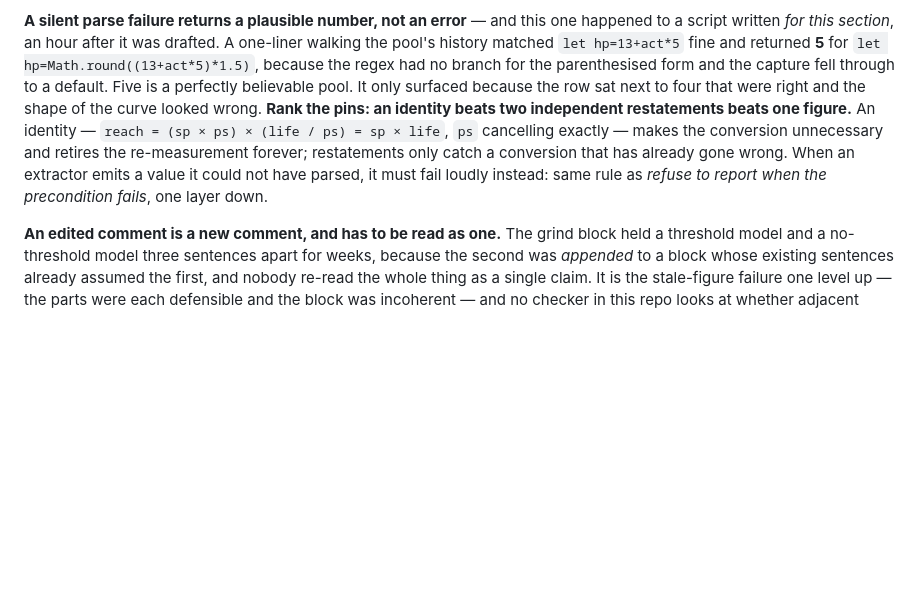
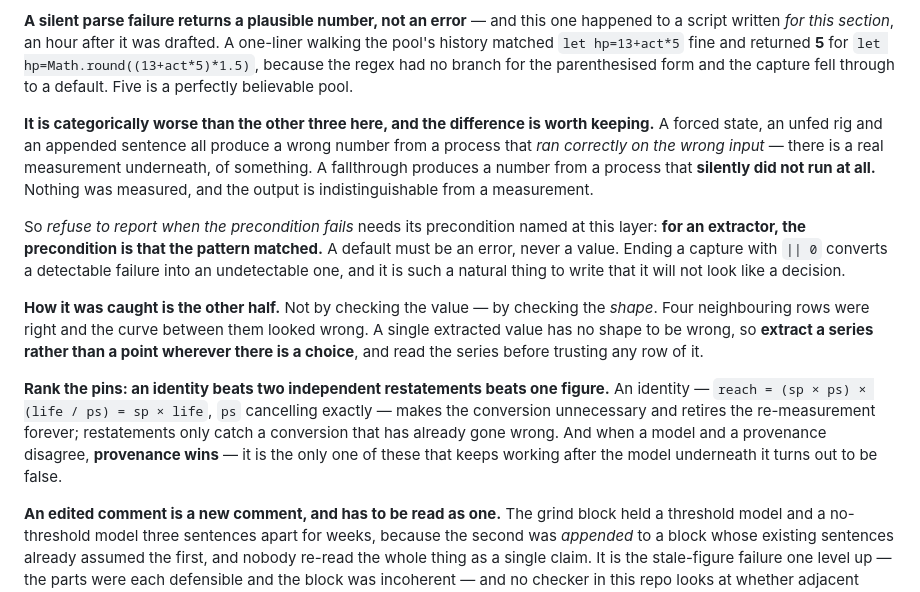
Before and after one commit to kdman98/orbital-crash, a Markdown page: docs/MECHANICS.md, the part around the change. Drawn GitHub-style; blank space fills up the shorter version.

Commit message:
A fallthrough is not a wrong measurement; it is no measurement wearing one
Sharpens the extractor trap with orbital main's distinction, which is better than
the one I had.

I had filed my parser bug as a third instance of the same family. It is not. The
other three -- a forced state, an unfed rig, an appended sentence -- all produce a
wrong number from a process that RAN CORRECTLY ON THE WRONG INPUT. There is a real
measurement underneath each of them, of something. A fallthrough produces a number
from a process that SILENTLY DID NOT RUN, and the output is indistinguishable from
a measurement because there is nothing underneath it at all.

That sharpens the defence rather than repeating it. "Refuse to report when the
precondition fails" assumes you know the precondition; at this layer it has to be
named: FOR AN EXTRACTOR, THE PRECONDITION IS THAT THE PATTERN MATCHED. The default
must be an error, never a value. `|| 0` at the end of a capture converts a
detectable failure into an undetectable one, and it is such an ordinary thing to
write that it never reads as a decision.

HOW IT WAS CAUGHT IS THE OTHER HALF, and I had recorded it as luck without noticing
it was method. I did not check the value; I checked the SHAPE -- four neighbouring
rows were right and the curve between them was wrong. A single extracted value has
no shape to be wrong. So: extract a SERIES rather than a point wherever there is a
choice, and read the series before trusting any row of it. That is a thing a person
can actually do, which "be careful with regexes" is not.

Also moved provenance-beats-model up next to the pin ranking, since both are
ordering rules for the same question -- which of two disagreeing sources to
believe -- and provenance is the one that survives its model being wrong.

Verified: 324 identifier mentions, 12 unresolved and every one a filename or a
platform name, 0 broken links, 16 laws, refs resolving, nothing dangling. The only
numeral added is the `|| 0` idiom being warned against.

Co-Authored-By: Claude Opus 5 <noreply@anthropic.com>

```diff
--- a/docs/MECHANICS.md
+++ b/docs/MECHANICS.md
@@ -1204,12 +1204,29 @@ Epoch; the roster is not** — so price a variant against the first Epoch its ga
 written *for this section*, an hour after it was drafted. A one-liner walking the pool's history matched
 `let hp=13+act*5` fine and returned **5** for `let hp=Math.round((13+act*5)*1.5)`, because the regex had
 no branch for the parenthesised form and the capture fell through to a default. Five is a perfectly
-believable pool. It only surfaced because the row sat next to four that were right and the shape of the
-curve looked wrong. **Rank the pins: an identity beats two independent restatements beats one figure.**
-An identity — `reach = (sp × ps) × (life / ps) = sp × life`, `ps` cancelling exactly — makes the
-conversion unnecessary and retires the re-measurement forever; restatements only catch a conversion that
-has already gone wrong. When an extractor emits a value it could not have parsed, it must fail loudly
-instead: same rule as *refuse to report when the precondition fails*, one layer down.
+believable pool.
+
+**It is categorically worse than the other three here, and the difference is worth keeping.** A forced
+state, an unfed rig and an appended sentence all produce a wrong number from a process that *ran
+correctly on the wrong input* — there is a real measurement underneath, of something. A fallthrough
+produces a number from a process that **silently did not run at all.** Nothing was measured, and the
+output is indistinguishable from a measurement.
+
+So *refuse to report when the precondition fails* needs its precondition named at this layer: **for an
+extractor, the precondition is that the pattern matched.** A default must be an error, never a value.
+Ending a capture with `|| 0` converts a detectable failure into an undetectable one, and it is such a
+natural thing to write that it will not look like a decision.
+
+**How it was caught is the other half.** Not by checking the value — by checking the *shape*. Four
+neighbouring rows were right and the curve between them looked wrong. A single extracted value has no
+shape to be wrong, so **extract a series rather than a point wherever there is a choice**, and read the
+series before trusting any row of it.
+
+**Rank the pins: an identity beats two independent restatements beats one figure.** An identity —
+`reach = (sp × ps) × (life / ps) = sp × life`, `ps` cancelling exactly — makes the conversion unnecessary
+and retires the re-measurement forever; restatements only catch a conversion that has already gone wrong.
+And when a model and a provenance disagree, **provenance wins** — it is the only one of these that keeps
+working after the model underneath it turns out to be false.
 
 **An edited comment is a new comment, and has to be read as one.** The grind block held a threshold
 model and a no-threshold model three sentences apart for weeks, because the second was *appended* to a
```
